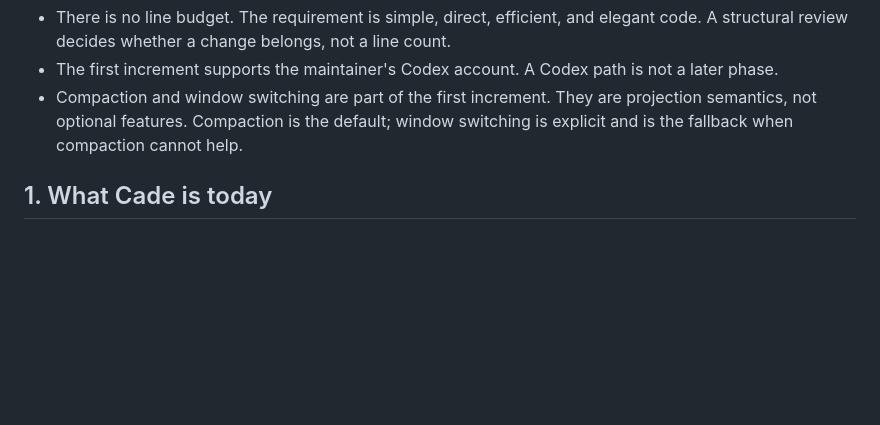
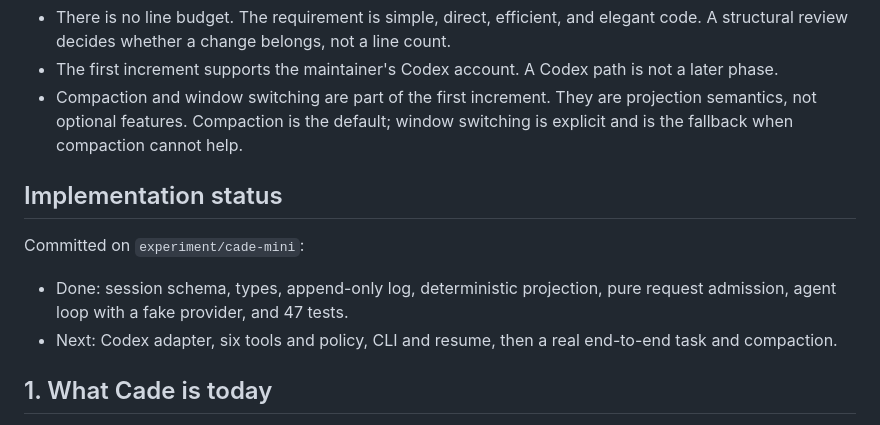
Before and after one commit to reddishJade/CadeMini, a Markdown page: docs/cade-mini.md, the part around the change. Drawn GitHub-style; blank space fills up the shorter version.

Commit message:
docs: record first increment status

```diff
--- a/docs/cade-mini.md
+++ b/docs/cade-mini.md
@@ -26,6 +26,15 @@ Three corrections from the first draft:
 - Compaction and window switching are part of the first increment. They are
   projection semantics, not optional features. Compaction is the default;
   window switching is explicit and is the fallback when compaction cannot help.
+
+## Implementation status
+
+Committed on `experiment/cade-mini`:
+
+- Done: session schema, types, append-only log, deterministic projection, pure
+  request admission, agent loop with a fake provider, and 47 tests.
+- Next: Codex adapter, six tools and policy, CLI and resume, then a real
+  end-to-end task and compaction.
 
 ## 1. What Cade is today
 
```
